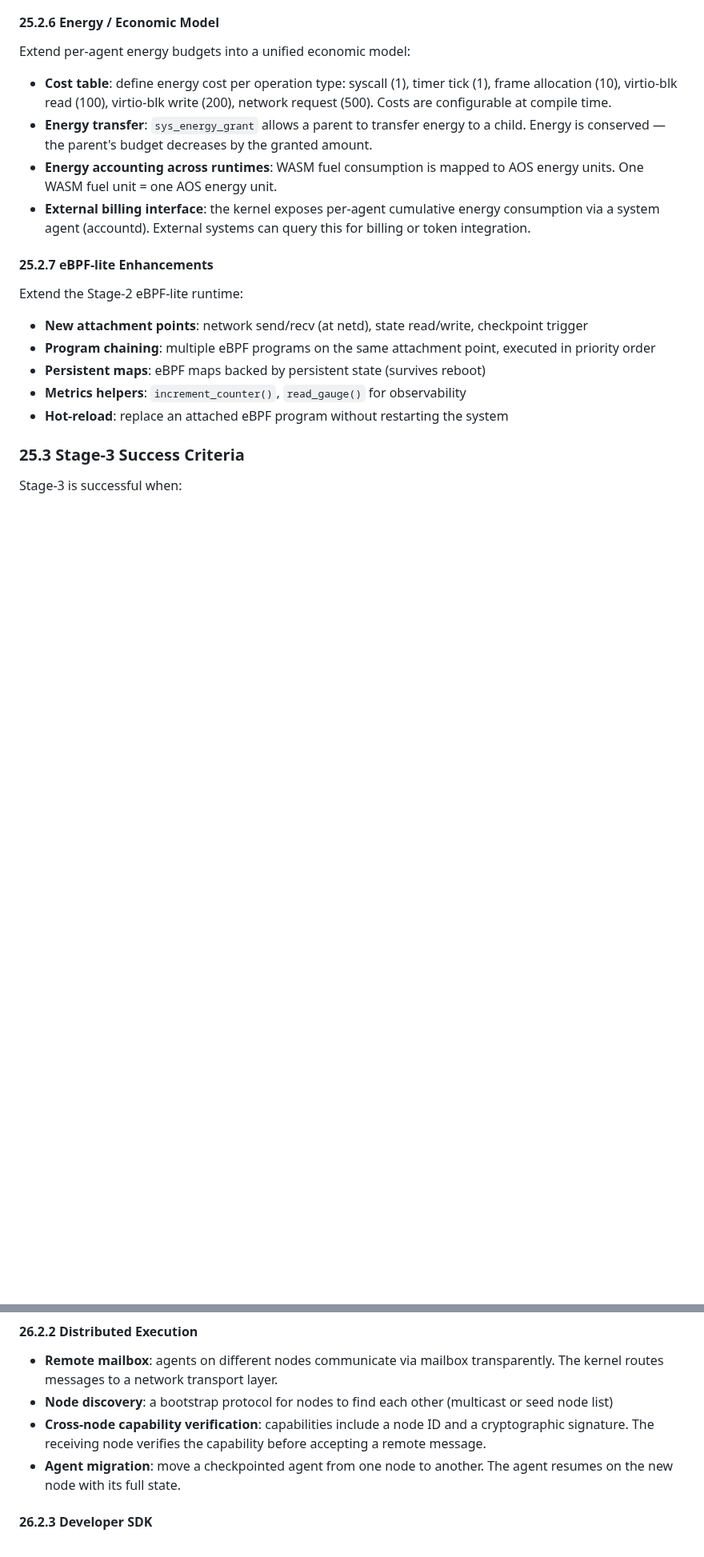
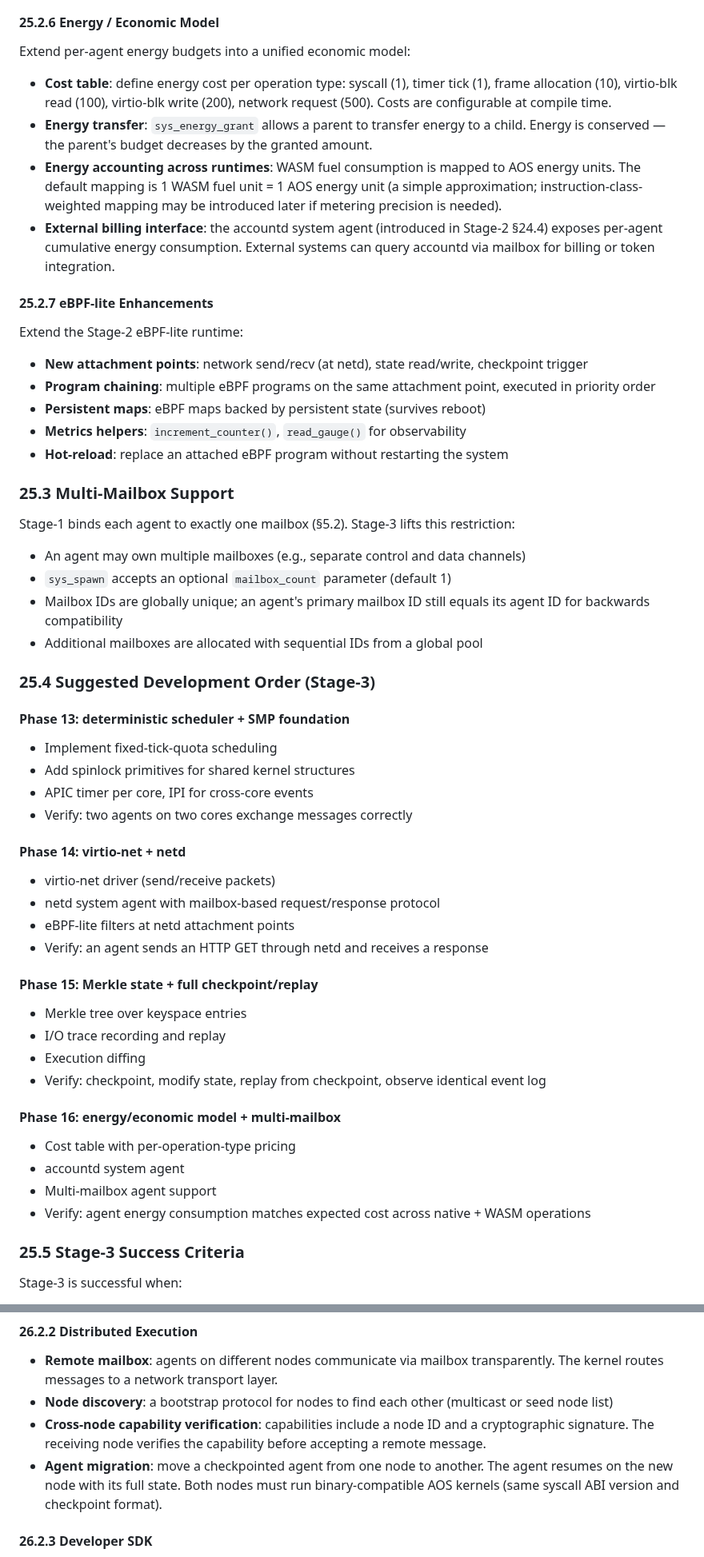
Before and after one commit to tosnetwork/webTOS, a Markdown page: yellowpaper.md, 2 parts joined by grey strips. Shown at 80% size. Drawn GitHub-style; blank space fills up the shorter version.

```diff
--- a/yellowpaper.md
+++ b/yellowpaper.md
@@ -1365,8 +1367,8 @@ Extend per-agent energy budgets into a unified economic model:
 
 * **Cost table**: define energy cost per operation type: syscall (1), timer tick (1), frame allocation (10), virtio-blk read (100), virtio-blk write (200), network request (500). Costs are configurable at compile time.
 * **Energy transfer**: `sys_energy_grant` allows a parent to transfer energy to a child. Energy is conserved — the parent's budget decreases by the granted amount.
-* **Energy accounting across runtimes**: WASM fuel consumption is mapped to AOS energy units. One WASM fuel unit = one AOS energy unit.
-* **External billing interface**: the kernel exposes per-agent cumulative energy consumption via a system agent (accountd). External systems can query this for billing or token integration.
+* **Energy accounting across runtimes**: WASM fuel consumption is mapped to AOS energy units. The default mapping is 1 WASM fuel unit = 1 AOS energy unit (a simple approximation; instruction-class-weighted mapping may be introduced later if metering precision is needed).
+* **External billing interface**: the accountd system agent (introduced in Stage-2 §24.4) exposes per-agent cumulative energy consumption. External systems can query accountd via mailbox for billing or token integration.
 
 #### 25.2.7 eBPF-lite Enhancements
 
@@ -1378,7 +1380,46 @@ Extend the Stage-2 eBPF-lite runtime:
 * **Metrics helpers**: `increment_counter()`, `read_gauge()` for observability
 * **Hot-reload**: replace an attached eBPF program without restarting the system
 
-### 25.3 Stage-3 Success Criteria
+### 25.3 Multi-Mailbox Support
+
+Stage-1 binds each agent to exactly one mailbox (§5.2). Stage-3 lifts this restriction:
+
+* An agent may own multiple mailboxes (e.g., separate control and data channels)
+* `sys_spawn` accepts an optional `mailbox_count` parameter (default 1)
+* Mailbox IDs are globally unique; an agent's primary mailbox ID still equals its agent ID for backwards compatibility
+* Additional mailboxes are allocated with sequential IDs from a global pool
+
+### 25.4 Suggested Development Order (Stage-3)
+
+#### Phase 13: deterministic scheduler + SMP foundation
+
+* Implement fixed-tick-quota scheduling
+* Add spinlock primitives for shared kernel structures
+* APIC timer per core, IPI for cross-core events
+* Verify: two agents on two cores exchange messages correctly
+
+#### Phase 14: virtio-net + netd
+
+* virtio-net driver (send/receive packets)
+* netd system agent with mailbox-based request/response protocol
+* eBPF-lite filters at netd attachment points
+* Verify: an agent sends an HTTP GET through netd and receives a response
+
+#### Phase 15: Merkle state + full checkpoint/replay
+
+* Merkle tree over keyspace entries
+* I/O trace recording and replay
+* Execution diffing
+* Verify: checkpoint, modify state, replay from checkpoint, observe identical event log
+
+#### Phase 16: energy/economic model + multi-mailbox
+
+* Cost table with per-operation-type pricing
+* accountd system agent
+* Multi-mailbox agent support
+* Verify: agent energy consumption matches expected cost across native + WASM operations
+
+### 25.5 Stage-3 Success Criteria
 
 Stage-3 is successful when:
 
@@ -1417,7 +1458,7 @@ Stage-4 expands AOS from a QEMU-only platform into a deployable system with real
 * **Remote mailbox**: agents on different nodes communicate via mailbox transparently. The kernel routes messages to a network transport layer.
 * **Node discovery**: a bootstrap protocol for nodes to find each other (multicast or seed node list)
 * **Cross-node capability verification**: capabilities include a node ID and a cryptographic signature. The receiving node verifies the capability before accepting a remote message.
-* **Agent migration**: move a checkpointed agent from one node to another. The agent resumes on the new node with its full state.
+* **Agent migration**: move a checkpointed agent from one node to another. The agent resumes on the new node with its full state. Both nodes must run binary-compatible AOS kernels (same syscall ABI version and checkpoint format).
 
 #### 26.2.3 Developer SDK
 
```
Also changed, not shown: other parts of yellowpaper.md (+48 -17 lines).
